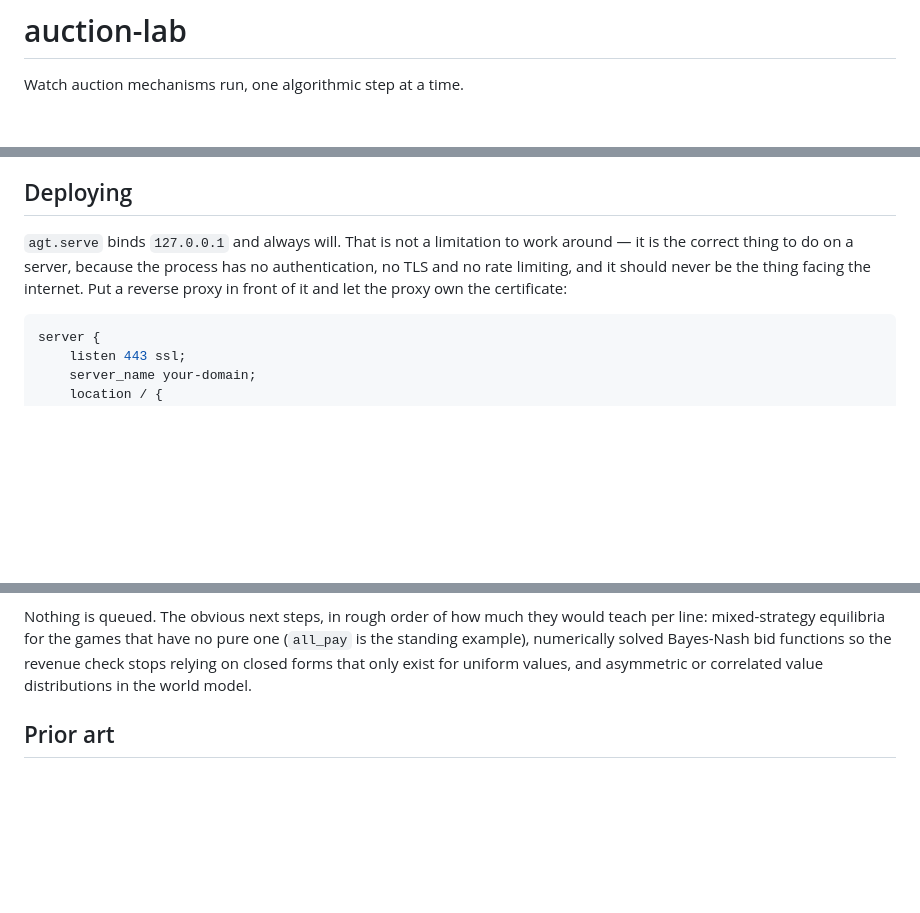
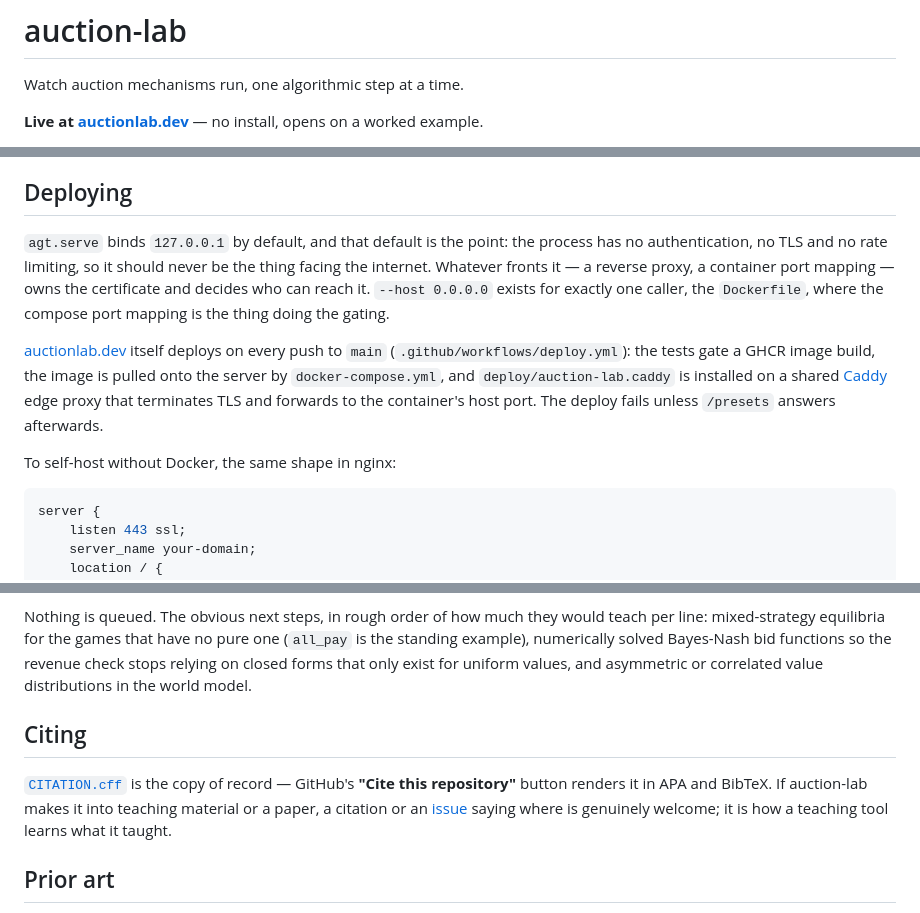
Before and after one commit to choosen23/auction-lab, a Markdown page: README.md, 3 parts joined by grey strips. Drawn GitHub-style; blank space fills up the shorter version.

Commit message:
docs: live URL, deploy badge, real deployment story, and a citing section

````diff
--- a/README.md
+++ b/README.md
@@ -2,4 +2,6 @@
 
 Watch auction mechanisms run, one algorithmic step at a time.
 
+**Live at [auctionlab.dev](https://auctionlab.dev)** — no install, opens on a worked example.
+
 [![tests](https://github.com/choosen23/auction-lab/actions/workflows/tests.yml/badge.svg)](https://github.com/choosen23/auction-lab/actions/workflows/tests.yml)
@@ -370,10 +375,19 @@ whatever the strategy steers in `BidDecision.control` and it gets a chart for fr
 
 ## Deploying
 
-`agt.serve` binds `127.0.0.1` and always will. That is not a limitation to work around — it is the
-correct thing to do on a server, because the process has no authentication, no TLS and no rate
-limiting, and it should never be the thing facing the internet. Put a reverse proxy in front of it
-and let the proxy own the certificate:
+`agt.serve` binds `127.0.0.1` by default, and that default is the point: the process has no
+authentication, no TLS and no rate limiting, so it should never be the thing facing the internet.
+Whatever fronts it — a reverse proxy, a container port mapping — owns the certificate and decides
+who can reach it. `--host 0.0.0.0` exists for exactly one caller, the `Dockerfile`, where the
+compose port mapping is the thing doing the gating.
+
+[auctionlab.dev](https://auctionlab.dev) itself deploys on every push to `main`
+(`.github/workflows/deploy.yml`): the tests gate a GHCR image build, the image is pulled onto the
+server by `docker-compose.yml`, and `deploy/auction-lab.caddy` is installed on a shared
+[Caddy](https://caddyserver.com) edge proxy that terminates TLS and forwards to the container's
+host port. The deploy fails unless `/presets` answers afterwards.
+
+To self-host without Docker, the same shape in nginx:
 
 ```nginx
 server {
@@ -467,6 +481,13 @@ mixed-strategy equilibria for the games that have no pure one (`all_pay` is the
 numerically solved Bayes-Nash bid functions so the revenue check stops relying on closed forms that
 only exist for uniform values, and asymmetric or correlated value distributions in the world model.
 
+## Citing
+
+[`CITATION.cff`](CITATION.cff) is the copy of record — GitHub's **"Cite this repository"** button
+renders it in APA and BibTeX. If auction-lab makes it into teaching material or a paper, a citation
+or an [issue](https://github.com/choosen23/auction-lab/issues) saying where is genuinely welcome;
+it is how a teaching tool learns what it taught.
+
 ## Prior art
 
 [`amazon-science/auction-gym`](https://github.com/amazon-science/auction-gym) is the reference for
````
Also changed, not shown: other parts of README.md (+3 -0 lines).
